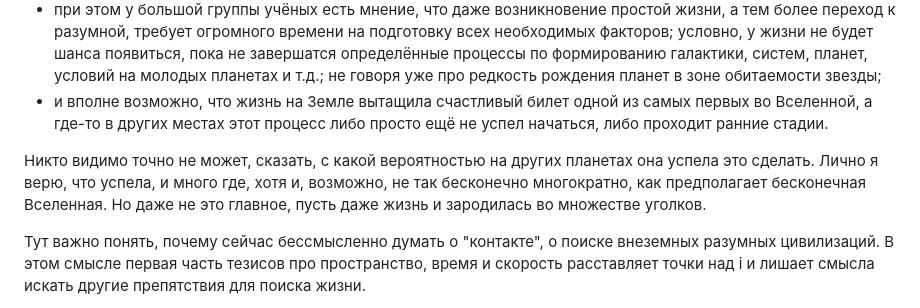
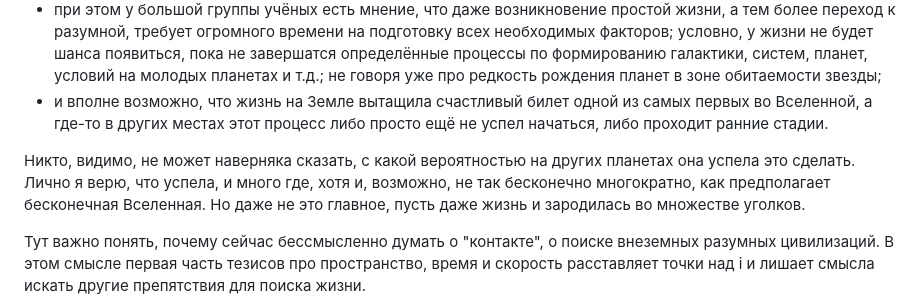
Before and after one commit to dmvProjects/dmv, a Markdown page: content/Всё, что есть/Про жизнь во Вселенной.md, the part around the change. Drawn GitHub-style.

Commit message:
vault backup: 2025-12-01 13:38:04

```diff
--- a/content/Всё, что есть/Про жизнь во Вселенной.md
+++ b/content/Всё, что есть/Про жизнь во Вселенной.md
@@ -35,7 +35,7 @@ ___
 - при этом у большой группы учёных есть мнение, что даже возникновение простой жизни, а тем более переход к разумной, требует огромного времени на подготовку всех необходимых факторов; условно, у жизни не будет шанса появиться, пока не завершатся определённые процессы по формированию галактики, систем, планет, условий на молодых планетах и т.д.; не говоря уже про редкость рождения планет в зоне обитаемости звезды;
 - и вполне возможно, что жизнь на Земле вытащила счастливый билет одной из самых первых во Вселенной, а где-то в других местах этот процесс либо просто ещё не успел начаться, либо проходит ранние стадии.
 
-Никто видимо точно не может, сказать, с какой вероятностью на других планетах она успела это сделать. Лично я верю, что успела, и много где, хотя и, возможно, не так бесконечно многократно, как предполагает бесконечная Вселенная. Но даже не это главное, пусть даже жизнь и зародилась во множестве уголков.
+Никто, видимо, не может наверняка сказать, с какой вероятностью на других планетах она успела это сделать. Лично я верю, что успела, и много где, хотя и, возможно, не так бесконечно многократно, как предполагает бесконечная Вселенная. Но даже не это главное, пусть даже жизнь и зародилась во множестве уголков.
 
 Тут важно понять, почему сейчас бессмысленно думать о "контакте", о поиске внеземных разумных цивилизаций. В этом смысле первая часть тезисов про пространство, время и скорость расставляет точки над i и лишает смысла искать другие препятствия для поиска жизни.
 
```
